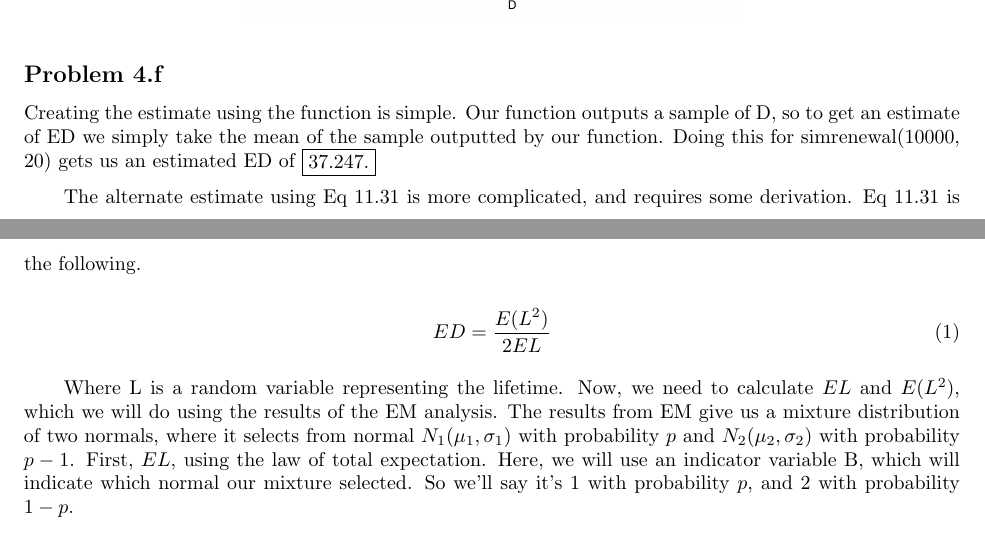
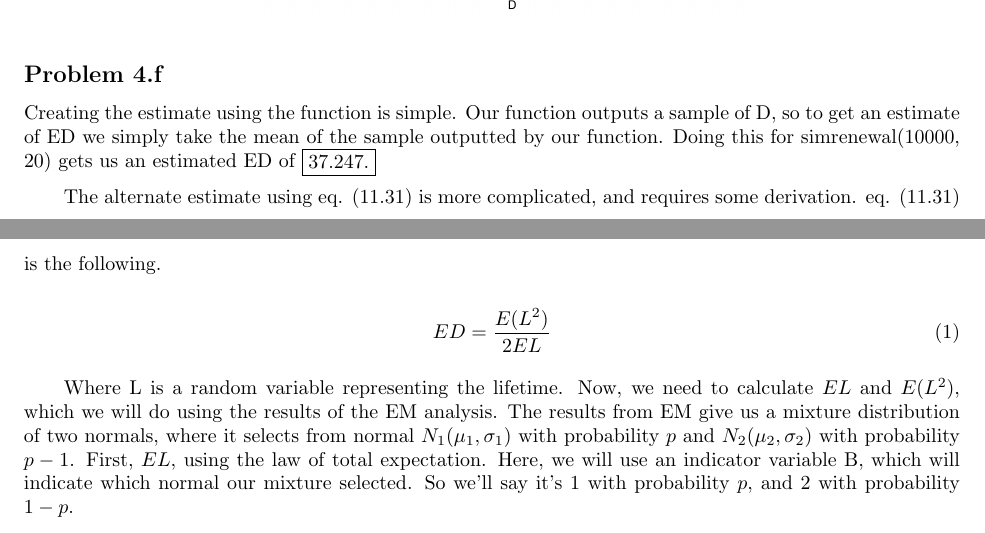
Before and after one commit to cjpatton/256, a LaTeX document (ps3/HwkIII.tex): two parts of pages 8 and 9 of 9, joined at a grey line, cut so that both start at the same text. Compiled offline with pdfLaTeX.

Commit message:
Minor nick-picking.

```diff
--- a/ps3/HwkIII.tex
+++ b/ps3/HwkIII.tex
@@ -228,7 +228,7 @@ is the simulated estimate.
 
 Creating the estimate using the function is simple. Our function outputs a sample of D, so to get an estimate of ED we simply take the mean of the sample outputted by our function. Doing this for simrenewal(10000, 20) gets us an estimated ED of \fbox{\parbox{0.42in}{37.247.}}
 
-The alternate estimate using Eq 11.31 is more complicated, and requires some derivation. Eq 11.31 is the following.
+The alternate estimate using eq. (11.31) is more complicated, and requires some derivation. eq. (11.31) is the following.
 
 \begin{equation}
 	ED = \frac{E(L^2)}{2EL}
```
Also changed, not shown: ps3/HwkIII.pdf.
